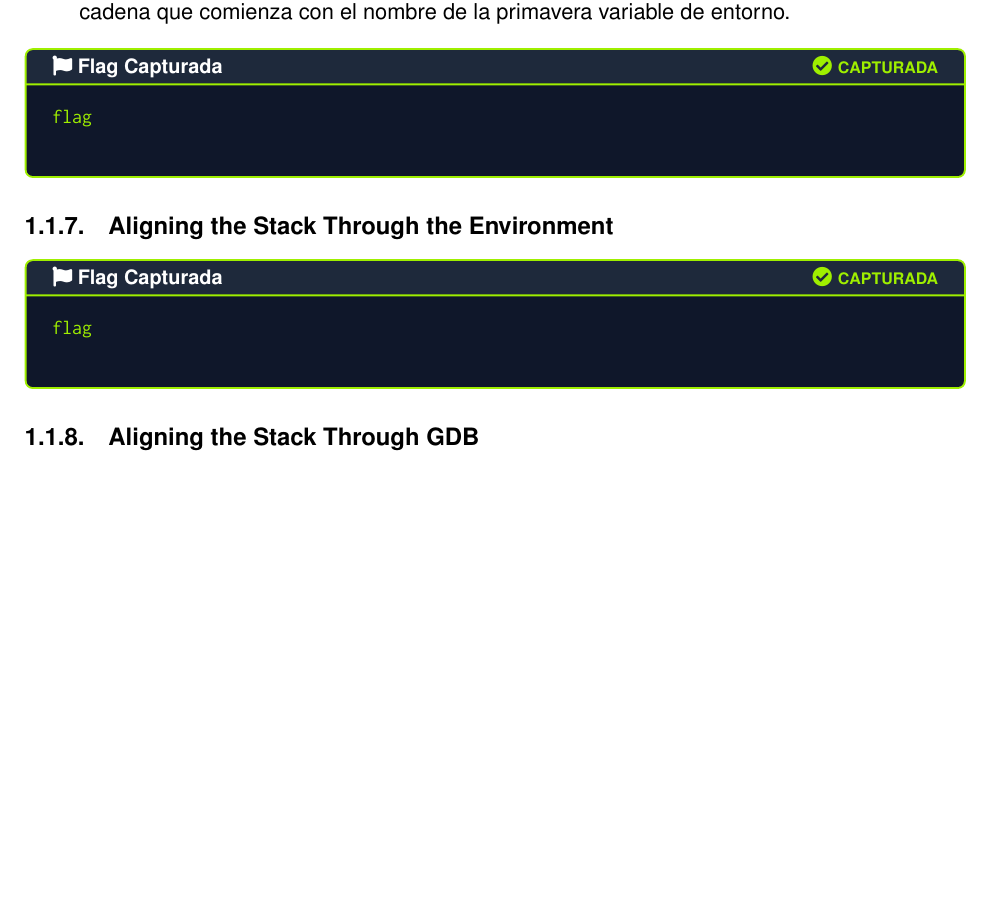
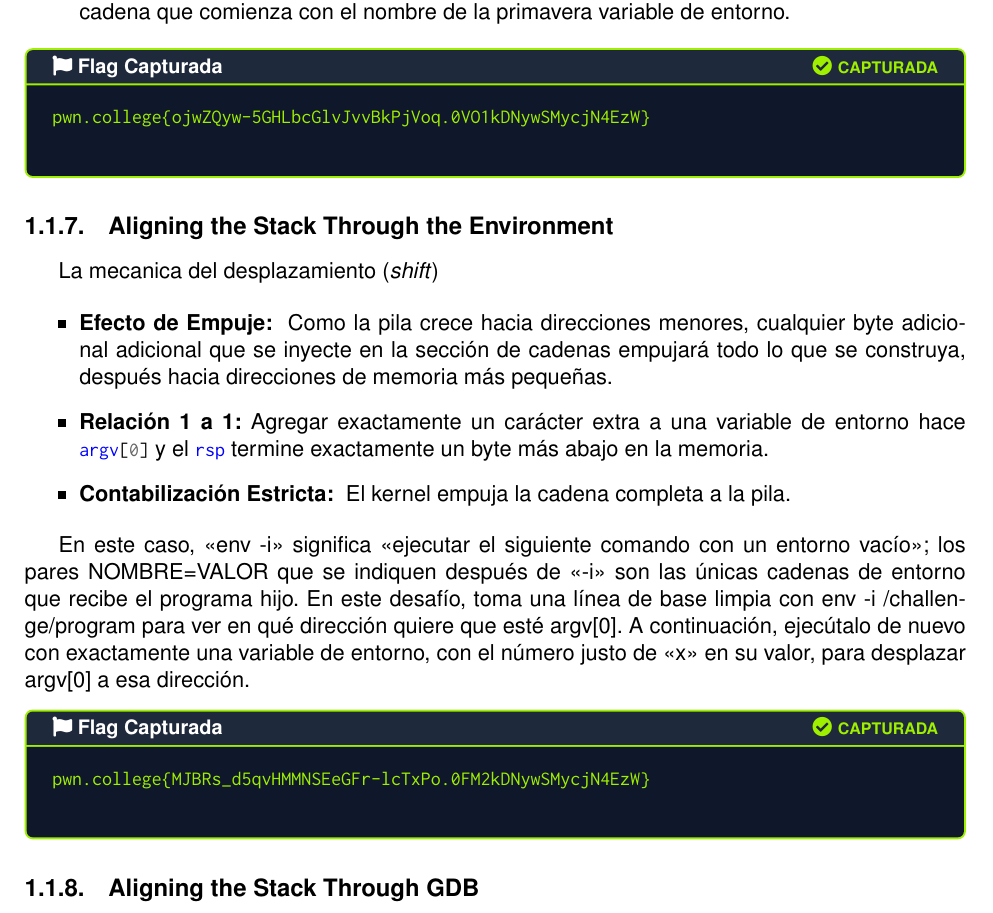
Before and after one commit to errantProgrammer/lain_learning, a LaTeX document (docs/chapters/knowledge_base/pwn.college/computer101/computer101.tex, which reads docs/chapters/knowledge_base/pwn.college/computer101/10the_stack_revisited.tex): part of page 4 of 4, cut so that both start at the same text, the shorter picture padded with empty space. The pictures show the PDF file docs/chapters/knowledge_base/pwn.college/computer101/computer101.pdf that the author committed with the source.

Commit message:
new seccion

```diff
--- a/docs/chapters/knowledge_base/pwn.college/computer101/10the_stack_revisited.tex
+++ b/docs/chapters/knowledge_base/pwn.college/computer101/10the_stack_revisited.tex
@@ -173,13 +173,30 @@ Tenemos que tener en cuenta 2 cosas:
 \end{enumerate}
 
 \begin{flagbox}{Flag Capturada}
-	flag
+	pwn.college{ojwZQyw-5GHLbcGlvJvvBkPjVoq.0VO1kDNywSMycjN4EzW}
 \end{flagbox}
 
 \subsection{Aligning the Stack Through the Environment}\label{subsec:10-07aligning_the_stack_through_the_environment}
 
+La mecanica del desplazamiento (\textit{shift})
+
+\begin{itemize}
+	\item \textbf{Efecto de Empuje: } Como la pila crece hacia direcciones menores, cualquier byte adicional adicional que se
+	      inyecte en la sección de cadenas empujará todo lo que se construya, después hacia direcciones de memoria más pequeñas.
+	\item \textbf{Relación 1 a 1:} Agregar exactamente un carácter extra a una variable de entorno hace \mintinline{ASM}{argv[0]} y el
+	      \mintinline{ASM}{rsp} termine exactamente un byte más abajo en la memoria.
+	\item \textbf{Contabilización Estricta: } El kernel empuja la cadena completa a la pila.
+\end{itemize}
+
+En este caso, «env -i» significa «ejecutar el siguiente comando con un entorno vacío»;
+los pares NOMBRE=VALOR que se indiquen después de «-i» son las únicas cadenas de entorno que recibe el programa hijo.
+En este desafío, toma una línea de base limpia con env -i /challenge/program para
+ver en qué dirección quiere que esté argv[0]. A continuación, ejecútalo de nuevo
+con exactamente una variable de entorno, con el número justo de «x» en su valor,
+para desplazar argv[0] a esa dirección.
+
 \begin{flagbox}{Flag Capturada}
-	flag
+	pwn.college{MJBRs_d5qvHMMNSEeGFr-lcTxPo.0FM2kDNywSMycjN4EzW}
 \end{flagbox}
 
 \subsection{Aligning the Stack Through GDB}\label{subsec:10-08aligning_the_stack_through_gdb}
```
Also changed, not shown: docs/chapters/knowledge_base/pwn.college/computer101/computer101.pdf.
